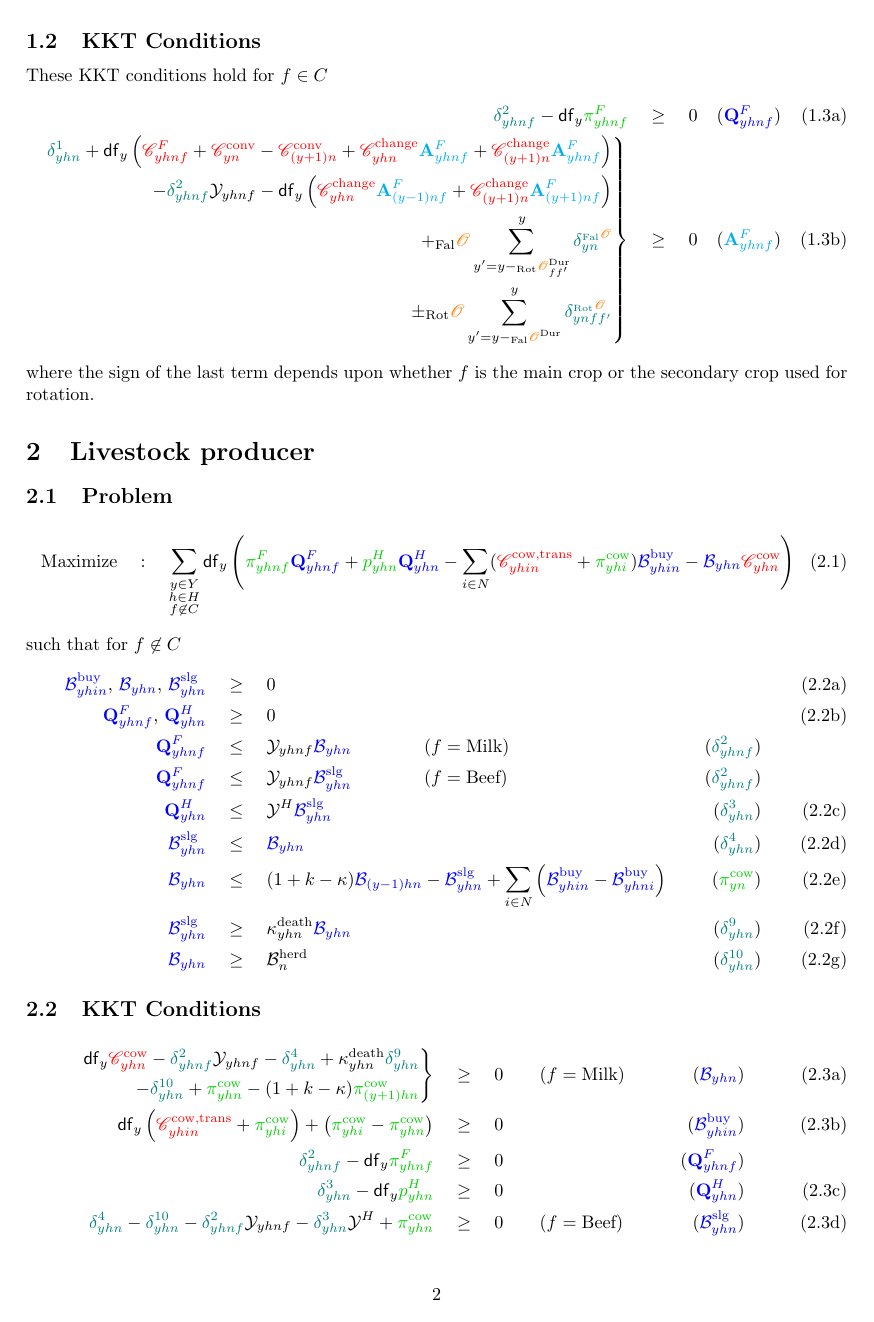
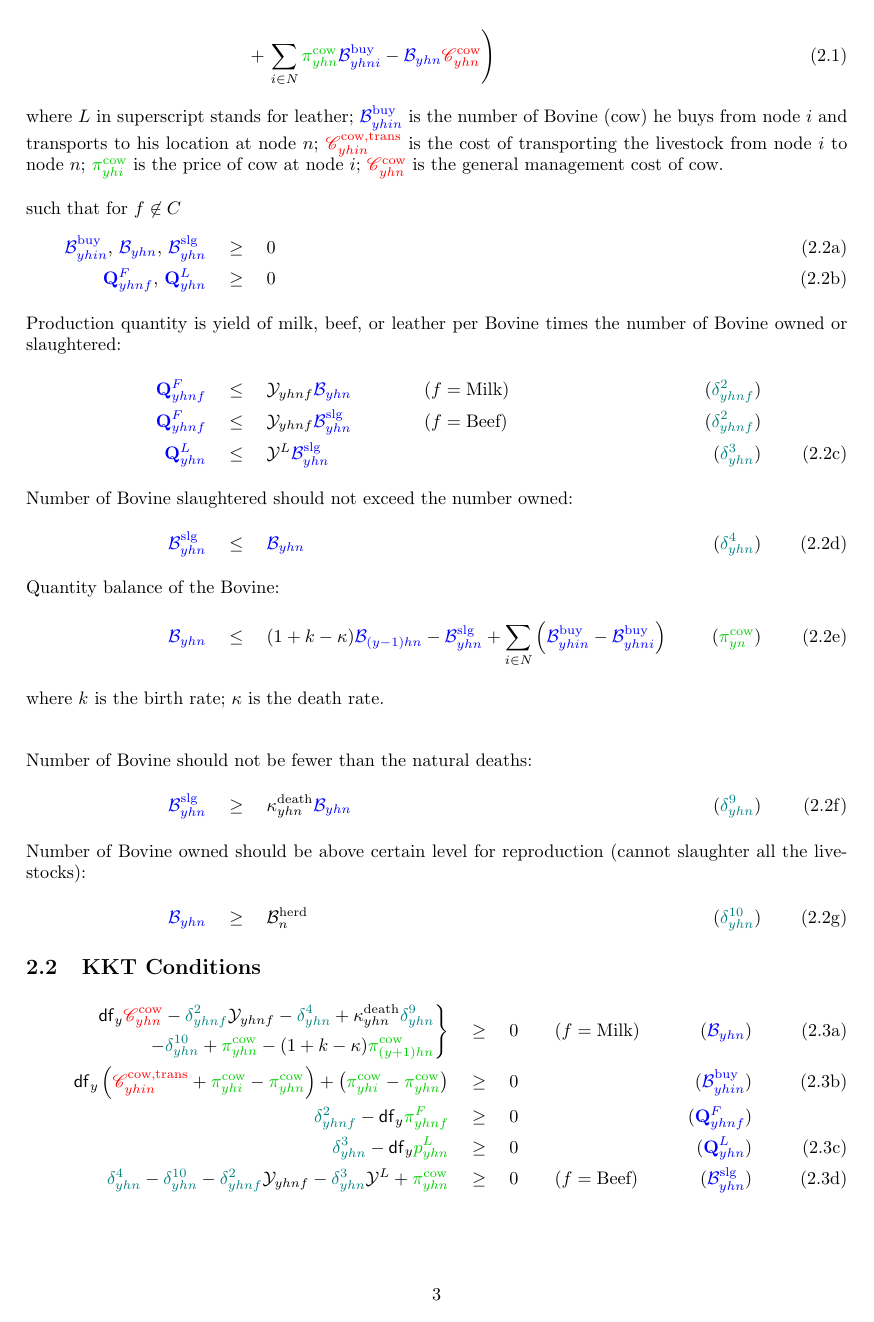
Before and after one commit to ssriram1992/Food, a LaTeX document (NewModel/Doc/Equations.tex): page 2 of 4 before the commit and page 3 of 6 after it. Compiled offline with pdfLaTeX.

Commit message:
Added comments to documentation to make it more readable, Equation for distributor corrected

```diff
--- a/NewModel/Doc/Equations.tex
+++ b/NewModel/Doc/Equations.tex
@@ -36,7 +36,7 @@
 \newcommand{\M}			{M} % Milk
 \newcommand{\R}			{R} % Road
 \newcommand{\B}			{B} % Beef
-\renewcommand{\H}		{H} % Hide
+\renewcommand{\H}		{L} % Hide
 \newcommand{\N}			{N} % Nodes
 
 \newcommand{\cow}			{\mathcal{B}}
@@ -172,7 +179,7 @@ such that for $f\in \C$
 \end{align}
 \end{subequations}
 \subsection{KKT Conditions} % (fold)
-These KKT conditions hold for $f\in \C$
+These KKT conditions for this problem hold for $f\in \C$
 \begin{subequations}
 \begin{align}
 \db - \DiscFact\piF \quad &\geq \quad 0&(\QFf)\\
@@ -188,7 +195,7 @@ These KKT conditions hold for $f\in \C$
 where the sign of the last term depends upon whether $f$ is the main crop or the secondary crop used for rotation.
 \end{subequations}
 % \pagebreak
-
+\\
 
 
 
@@ -197,19 +206,28 @@ where the sign of the last term depends upon whether $f$ is the main crop or the
 \begin{align}
 \Max \quad &: \quad \sum_{\substack{y\in Y\\h\in\Se\\ f\not\in \C}} \DiscFact \left(
-\piF\QFf + \piH \QH - \sum_{i\in \N} (\Cscowtrans + \picow[yhi])\Qcowbuy - \Qcow\CsCow
+\piF\QFf + \piH \QH - \sum_{i\in \N} (\Cscowtrans + \picow[yhi])\Qcowbuy \right . \nonumber\\
+& \qquad+\left . \sum_{i\in \N}  \picow[yhn]\Qcowbuy[ni] - \Qcow\CsCow
  \right)
 \end{align}
+where $\H$ in superscript stands for leather; $\Qcowbuy$ is the number of Bovine (cow) he buys from node $i$ and transports to his location at node $n$; $\Cscowtrans$ is the cost of transporting the livestock from node $i$ to node $n$; $\picow[yhi]$ is the price of cow at node $i$; $\CsCow$ is the general management cost of cow.\\\\
 such that for $f\not\in \C$
 \begin{subequations}
 	\begin{align}
 \Qcowbuy,\, \Qcow,\,  \Qcowsl \quad &\geq \quad 0\\
 \QFf,\, \QH \quad &\geq \quad 0\\
+\intertext{Production quantity is yield of milk, beef, or leather per Bovine times the number of Bovine owned or slaughtered:}
 \QFf \quad &\leq \quad \Yld\Qcow \qquad \qquad(f=\text{Milk})&(\db)\nonumber\\
 \QFf \quad &\leq \quad \Yld\Qcowsl \qquad \qquad(f=\text{Beef})&(\db)\nonumber\\
 \QH \quad &\leq \quad \YldH\Qcowsl&(\dc)\\
+\intertext{Number of Bovine slaughtered should not exceed the number owned:}
 \Qcowsl \quad &\leq \quad \Qcow&(\dd)\\
-\Qcow \quad &\leq \quad (1+k-\kappa)\Qcow[(y-1)h] - \Qcowsl + \sum_{i\in\N}\left( \Qcowbuy - \Qcowbuy[ni] \right) &(\picow[yn])\\
+\intertext{Quantity balance of the Bovine:}
+\Qcow \quad &\leq \quad (1+k-\kappa)\Qcow[(y-1)h] - \Qcowsl + \sum_{i\in\N}\left( \Qcowbuy -
+\Qcowbuy[ni] \right) &(\picow[yn])\\
+\intertext{where $k$ is the birth rate; $\kappa$ is the death rate.}
+\intertext{Number of Bovine should not be fewer than the natural deaths:}
 \Qcowsl \quad &\geq \quad \CowDeath\Qcow&({\di})\\
+\intertext{Number of Bovine owned should be above certain level for reproduction (cannot slaughter all the livestocks):}
 \Qcow \quad &\geq \quad \Herdsize&(\dj)
 \end{align}
 \end{subequations}
@@ -223,7 +241,7 @@ such that for $f\not\in \C$
 \end{aligned} \right \}
 \quad &\geq \quad 0
 \qquad (f=\text{Milk})&(\Qcow)\\
-\DiscFact\left( \Cscowtrans+\picow[yhi] \right)  +\left( \picow[yhi]-\picow \right)
+\DiscFact\left( \Cscowtrans+\picow[yhi]-\picow[yhn] \right)  +\left( \picow[yhi]-\picow \right)
 \quad &\geq \quad 0&(\Qcowbuy)\\
 \db-\DiscFact\piF  \quad &\geq \quad 0 &(\QFf) \nonumber\\
 \dc-\DiscFact\piH\quad &\geq \quad 0&(\QH)\\
```
Also changed, not shown: NewModel/Doc/Equations.tex (30 more changed lines).
